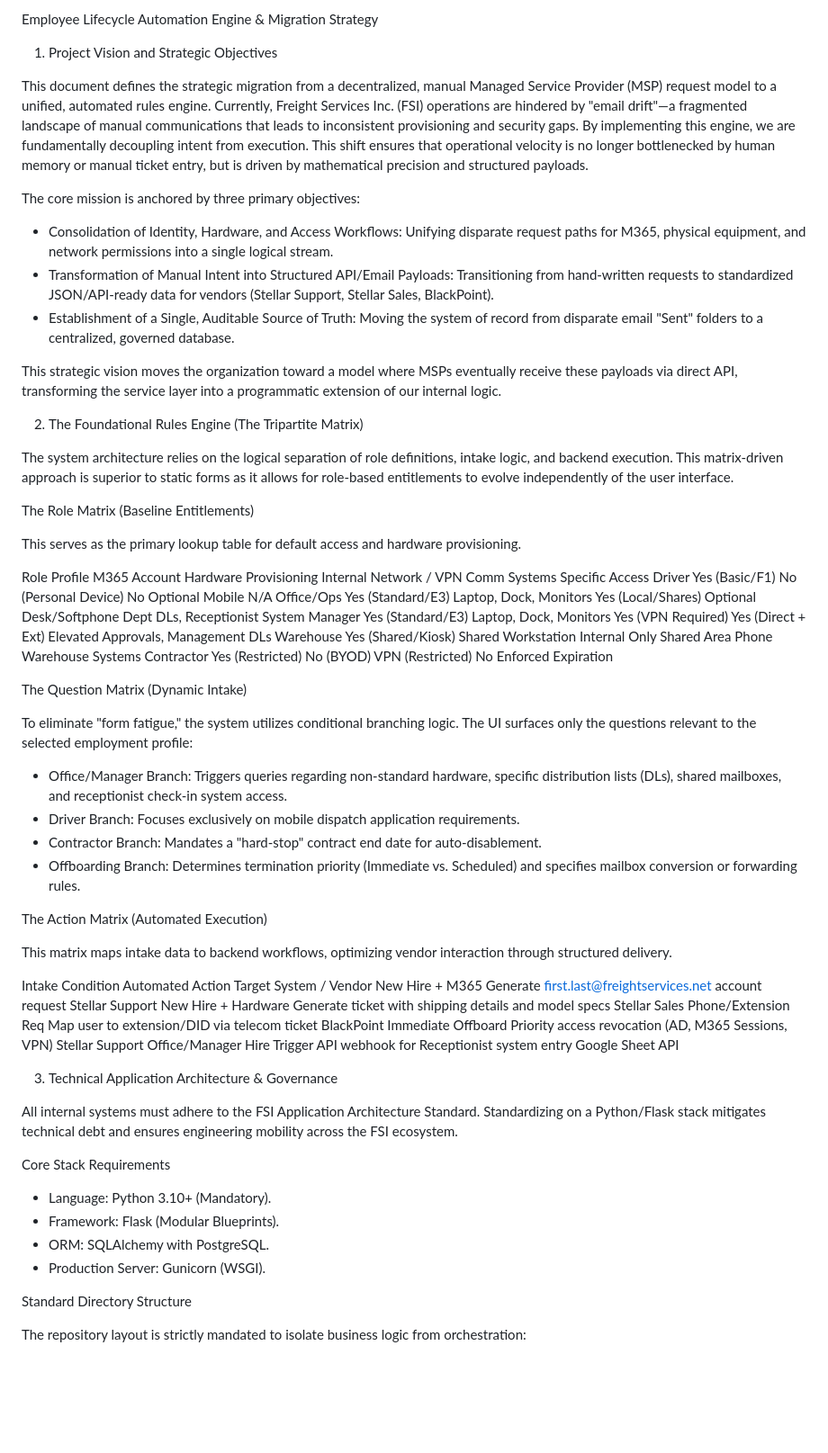
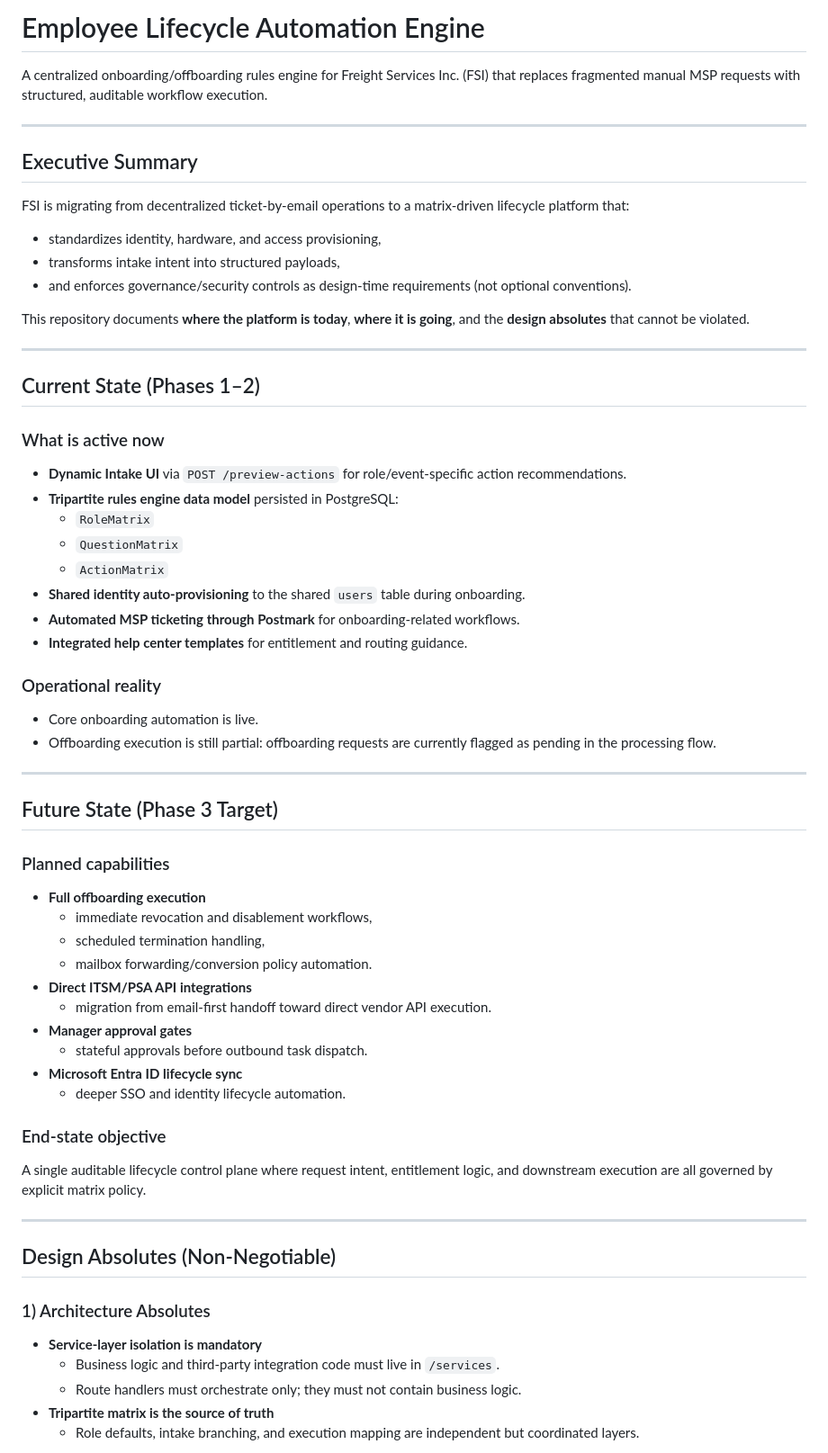
Before and after one commit to kdnye/lifecycle, a Markdown page: README.md, the part around one of its changes. Shown at 90% size. Drawn GitHub-style; blank space fills up the shorter version.

Commit message:
docs: restructure README with current/future state and design absolutes

```diff
--- a/README.md
+++ b/README.md
@@ -1,64 +1,69 @@
-Employee Lifecycle Automation Engine & Migration Strategy
+# Employee Lifecycle Automation Engine
 
-1. Project Vision and Strategic Objectives
+A centralized onboarding/offboarding rules engine for Freight Services Inc. (FSI) that replaces fragmented manual MSP requests with structured, auditable workflow execution.
 
-This document defines the strategic migration from a decentralized, manual Managed Service Provider (MSP) request model to a unified, automated rules engine. Currently, Freight Services Inc. (FSI) operations are hindered by "email drift"—a fragmented landscape of manual communications that leads to inconsistent provisioning and security gaps. By implementing this engine, we are fundamentally decoupling intent from execution. This shift ensures that operational velocity is no longer bottlenecked by human memory or manual ticket entry, but is driven by mathematical precision and structured payloads.
+---
 
-The core mission is anchored by three primary objectives:
+## Executive Summary
 
-* Consolidation of Identity, Hardware, and Access Workflows: Unifying disparate request paths for M365, physical equipment, and network permissions into a single logical stream.
-* Transformation of Manual Intent into Structured API/Email Payloads: Transitioning from hand-written requests to standardized JSON/API-ready data for vendors (Stellar Support, Stellar Sales, BlackPoint).
-* Establishment of a Single, Auditable Source of Truth: Moving the system of record from disparate email "Sent" folders to a centralized, governed database.
+FSI is migrating from decentralized ticket-by-email operations to a matrix-driven lifecycle platform that:
 
-This strategic vision moves the organization toward a model where MSPs eventually receive these payloads via direct API, transforming the service layer into a programmatic extension of our internal logic.
+- standardizes identity, hardware, and access provisioning,
+- transforms intake intent into structured payloads,
+- and enforces governance/security controls as design-time requirements (not optional conventions).
 
-2. The Foundational Rules Engine (The Tripartite Matrix)
+This repository documents **where the platform is today**, **where it is going**, and the **design absolutes** that cannot be violated.
 
-The system architecture relies on the logical separation of role definitions, intake logic, and backend execution. This matrix-driven approach is superior to static forms as it allows for role-based entitlements to evolve independently of the user interface.
+---
 
-The Role Matrix (Baseline Entitlements)
+## Current State (Phases 1–2)
 
-This serves as the primary lookup table for default access and hardware provisioning.
+### What is active now
 
-Role Profile	M365 Account	Hardware Provisioning	Internal Network / VPN	Comm Systems	Specific Access
-Driver	Yes (Basic/F1)	No (Personal Device)	No	Optional Mobile	N/A
-Office/Ops	Yes (Standard/E3)	Laptop, Dock, Monitors	Yes (Local/Shares)	Optional Desk/Softphone	Dept DLs, Receptionist System
-Manager	Yes (Standard/E3)	Laptop, Dock, Monitors	Yes (VPN Required)	Yes (Direct + Ext)	Elevated Approvals, Management DLs
-Warehouse	Yes (Shared/Kiosk)	Shared Workstation	Internal Only	Shared Area Phone	Warehouse Systems
-Contractor	Yes (Restricted)	No (BYOD)	VPN (Restricted)	No	Enforced Expiration
+- **Dynamic Intake UI** via `POST /preview-actions` for role/event-specific action recommendations.
+- **Tripartite rules engine data model** persisted in PostgreSQL:
+  - `RoleMatrix`
+  - `QuestionMatrix`
+  - `ActionMatrix`
+- **Shared identity auto-provisioning** to the shared `users` table during onboarding.
+- **Automated MSP ticketing through Postmark** for onboarding-related workflows.
+- **Integrated help center templates** for entitlement and routing guidance.
 
-The Question Matrix (Dynamic Intake)
+### Operational reality
 
-To eliminate "form fatigue," the system utilizes conditional branching logic. The UI surfaces only the questions relevant to the selected employment profile:
+- Core onboarding automation is live.
+- Offboarding execution is still partial: offboarding requests are currently flagged as pending in the processing flow.
 
-* Office/Manager Branch: Triggers queries regarding non-standard hardware, specific distribution lists (DLs), shared mailboxes, and receptionist check-in system access.
-* Driver Branch: Focuses exclusively on mobile dispatch application requirements.
-* Contractor Branch: Mandates a "hard-stop" contract end date for auto-disablement.
-* Offboarding Branch: Determines termination priority (Immediate vs. Scheduled) and specifies mailbox conversion or forwarding rules.
+---
 
-The Action Matrix (Automated Execution)
+## Future State (Phase 3 Target)
 
-This matrix maps intake data to backend workflows, optimizing vendor interaction through structured delivery.
+### Planned capabilities
 
-Intake Condition	Automated Action	Target System / Vendor
-New Hire + M365	Generate first.last@freightservices.net account request	Stellar Support
-New Hire + Hardware	Generate ticket with shipping details and model specs	Stellar Sales
-Phone/Extension Req	Map user to extension/DID via telecom ticket	BlackPoint
-Immediate Offboard	Priority access revocation (AD, M365 Sessions, VPN)	Stellar Support
-Office/Manager Hire	Trigger API webhook for Receptionist system entry	Google Sheet API
+- **Full offboarding execution**
+  - immediate revocation and disablement workflows,
+  - scheduled termination handling,
+  - mailbox forwarding/conversion policy automation.
+- **Direct ITSM/PSA API integrations**
+  - migration from email-first handoff toward direct vendor API execution.
+- **Manager approval gates**
+  - stateful approvals before outbound task dispatch.
+- **Microsoft Entra ID lifecycle sync**
+  - deeper SSO and identity lifecycle automation.
 
-3. Technical Application Architecture & Governance
+### End-state objective
 
-All internal systems must adhere to the FSI Application Architecture Standard. Standardizing on a Python/Flask stack mitigates technical debt and ensures engineering mobility across the FSI ecosystem.
+A single auditable lifecycle control plane where request intent, entitlement logic, and downstream execution are all governed by explicit matrix policy.
 
-Core Stack Requirements
+---
 
-* Language: Python 3.10+ (Mandatory).
-* Framework: Flask (Modular Blueprints).
-* ORM: SQLAlchemy with PostgreSQL.
-* Production Server: Gunicorn (WSGI).
+## Design Absolutes (Non-Negotiable)
 
-Standard Directory Structure
+### 1) Architecture Absolutes
 
-The repository layout is strictly mandated to isolate business logic from orchestration:
+- **Service-layer isolation is mandatory**
+  - Business logic and third-party integration code must live in `/services`.
+  - Route handlers must orchestrate only; they must not contain business logic.
+- **Tripartite matrix is the source of truth**
+  - Role defaults, intake branching, and execution mapping are independent but coordinated layers.
 
```
Also changed, not shown: other parts of README.md (+122 -73 lines).
